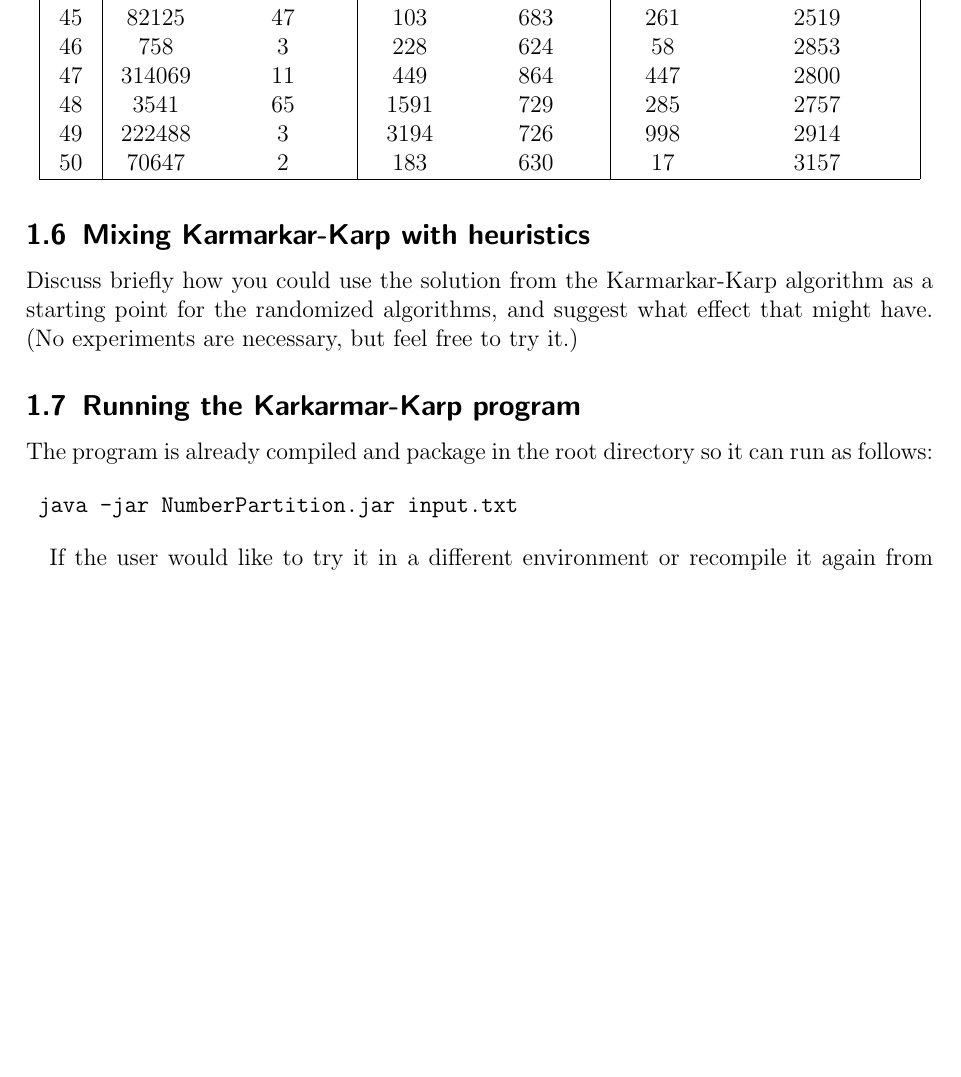
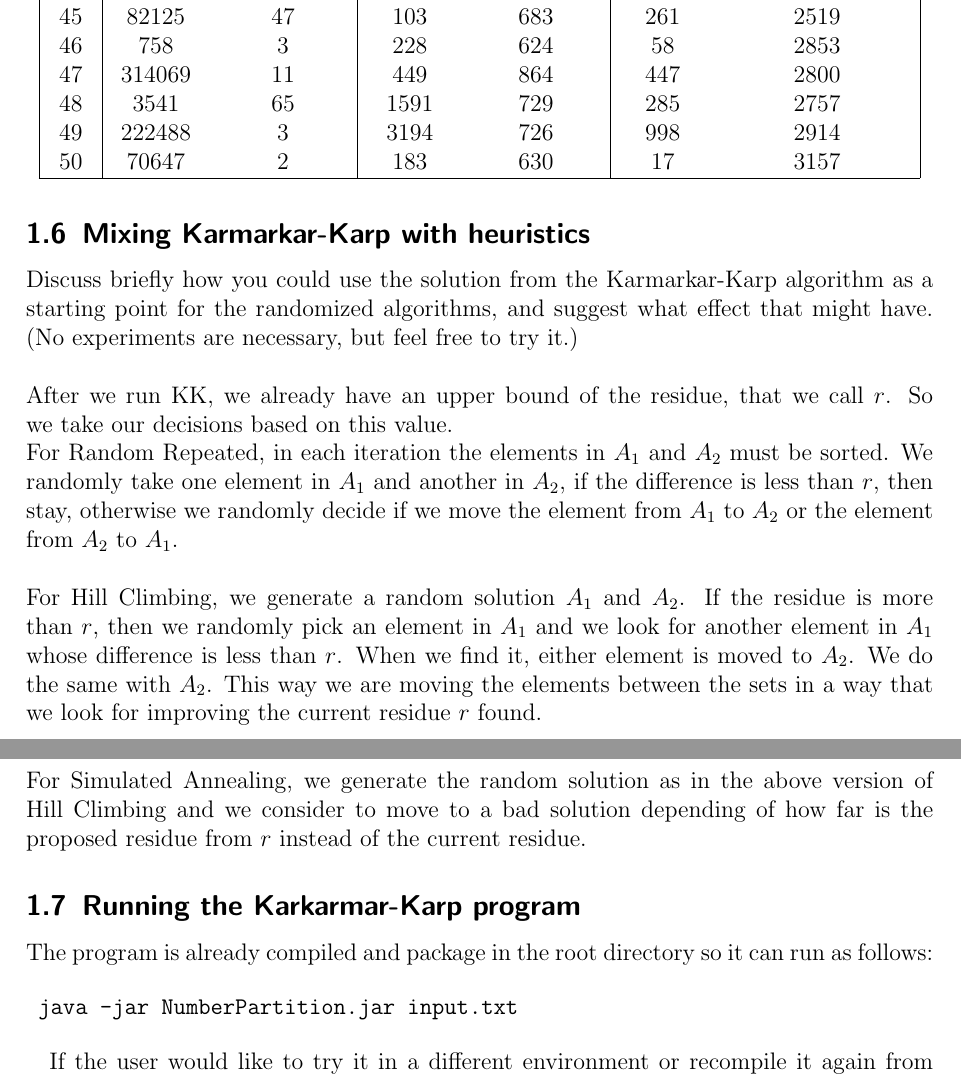
Before and after one commit to cesarnda/workspace, a LaTeX problem sheet (NumberPartition/ProgrammingAssignment03/Cesar_Agustin_Garcia_Vazquez_Prommaing_Assignment_03.tex): part of page 18 of 19 before the commit and two parts of pages 18 and 19 of 19 after it, the two joined at a grey line, cut so that both start at the same text, the shorter picture padded with empty space. The pictures show the PDF file NumberPartition/ProgrammingAssignment03/Cesar_Agustin_Garcia_Vazquez_Prommaing_Assignment_03.pdf that the author committed with the source.

Commit message:
Report complete

```diff
--- a/NumberPartition/ProgrammingAssignment03/Cesar_Agustin_Garcia_Vazquez_Prommaing_Assignment_03.tex
+++ b/NumberPartition/ProgrammingAssignment03/Cesar_Agustin_Garcia_Vazquez_Prommaing_Assignment_03.tex
@@ -867,8 +867,14 @@ File	 & Residue 	 & 	 Milliseconds	 & Residue 	 & 	 Milliseconds	 & Residue 	 &
 
 \subsection{Mixing Karmarkar-Karp with heuristics}
 
-Discuss briefly how you could use the solution from the Karmarkar-Karp algorithm as a starting point for the randomized algorithms, and suggest what effect that might have. (No experiments are necessary, but feel free to try it.)
-
+Discuss briefly how you could use the solution from the Karmarkar-Karp algorithm as a starting point for the randomized algorithms, and suggest what effect that might have. (No experiments are necessary, but feel free to try it.)\\
+\\
+After we run KK, we already have an upper bound of the residue, that we call $r$. So we take our decisions based on this value.\\
+For Random Repeated, in each iteration the elements in $A_1$ and $A_2$ must be sorted. We randomly take one element in $A_1$ and another in $A_2$, if the difference is less than $r$, then stay, otherwise we randomly decide if we move the element from $A_1$ to $A_2$ or the element from $A_2$ to $A_1$. \\
+\\
+For Hill Climbing, we generate a random solution $A_1$ and $A_2$. If the residue is more than $r$, then we randomly pick an element in $A_1$ and we look for another element in $A_1$ whose difference is less than $r$. When we find it, either element is moved to $A_2$. We do the same with $A_2$. This way we are moving the elements between the sets in a way that we look for improving the current residue $r$ found. \\
+\\
+For Simulated Annealing, we generate the random solution as in the above version of Hill Climbing and we consider to move to a bad solution depending of how far is the proposed residue from $r$ instead of the current residue.
 \subsection{Running the Karkarmar-Karp program}
 The program is already compiled and package in the root directory so it can run as follows:
 
```
Also changed, not shown: NumberPartition/ProgrammingAssignment03/Cesar_Agustin_Garcia_Vazquez_Prommaing_Assignment_03.pdf, 3 other files.
